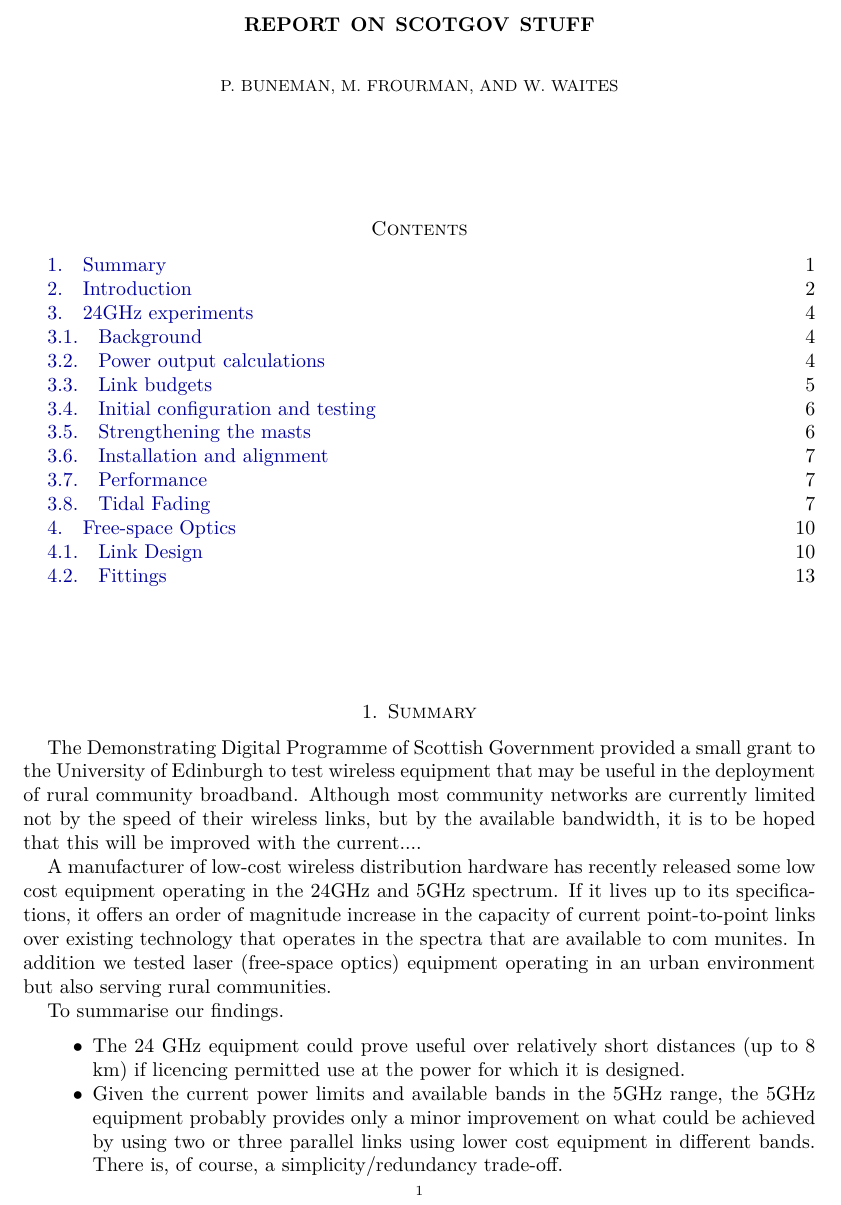
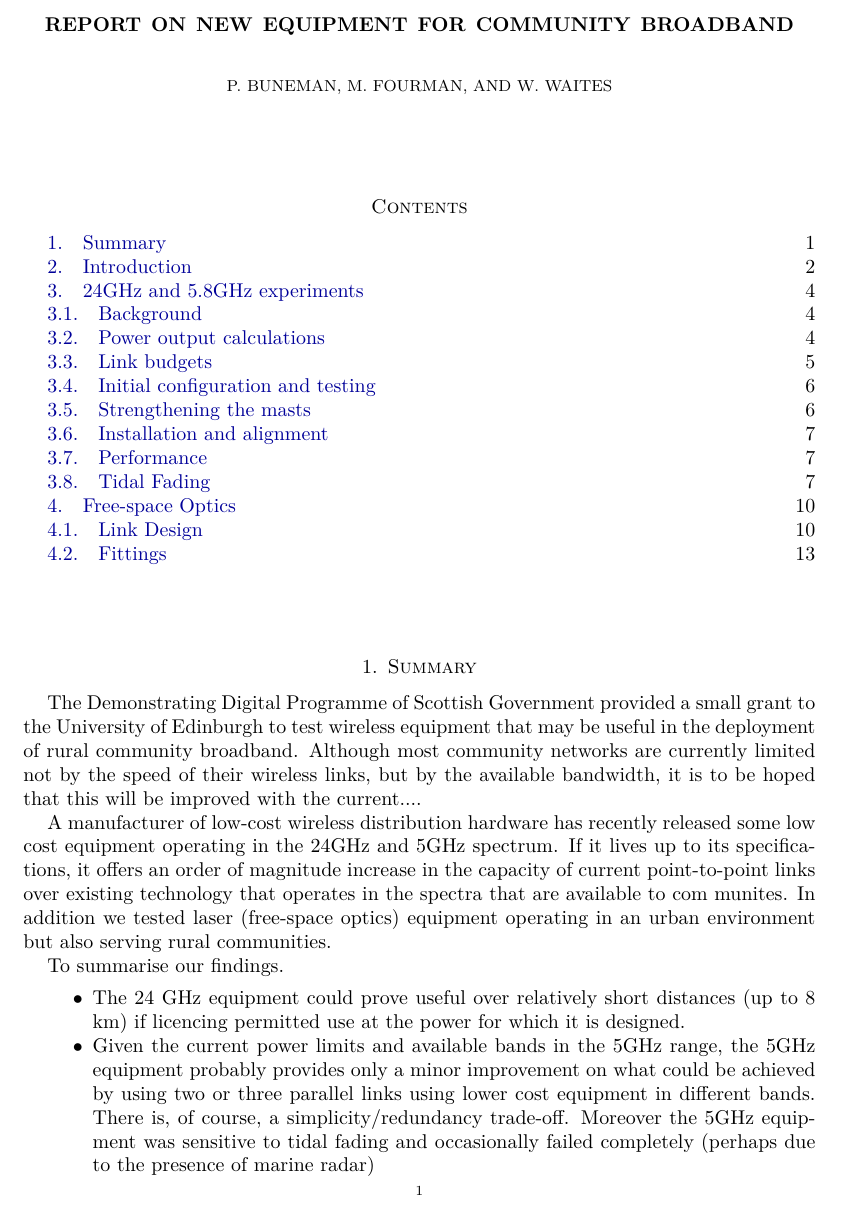
Before and after one commit to tegola-hubs/tegola-hubs.github.com, a LaTeX paper (24GHz/scotgov-report.tex): part of page 1 of 14, cut at the place of the change. Compiled offline with XeLaTeX.

Commit message:
Minor fixes

```diff
--- a/24GHz/scotgov-report.tex
+++ b/24GHz/scotgov-report.tex
@@ -15,8 +15,8 @@
 \geometry{a4paper,textwidth=5.5in,textheight=8.5in,marginparsep=7pt,marginparwidth=.6in}
 \usepackage{graphicx}
 \usepackage{wrapfig}
-\title{Report on Scotgov Stuff}
-\author{P. Buneman \and M. Frourman \and W. Waites}
+\title{Report on new equipment for community broadband}
+\author{P. Buneman \and M. Fourman \and W. Waites}
 \begin{document}
 \maketitle
 \tableofcontents
@@ -48,7 +48,9 @@ which it is designed.
 5GHz range, the 5GHz equipment probably provides only a minor
 improvement on what could be achieved by using two or three parallel
 links using lower cost equipment in different bands.  There is, of
-course, a simplicity/redundancy trade-off.
+course, a simplicity/redundancy trade-off. Moreover the 5GHz equipment
+was sensitive to tidal fading and occasionally failed completely (perhaps
+due to the presence of marine radar)
 
 \item The free-space optics equipment performs, as expected, well over
   distances of a few hundred metres, but will not be useful for longer
```
Also changed, not shown: 24GHz/24GHz.tex (+2 -2 lines).
